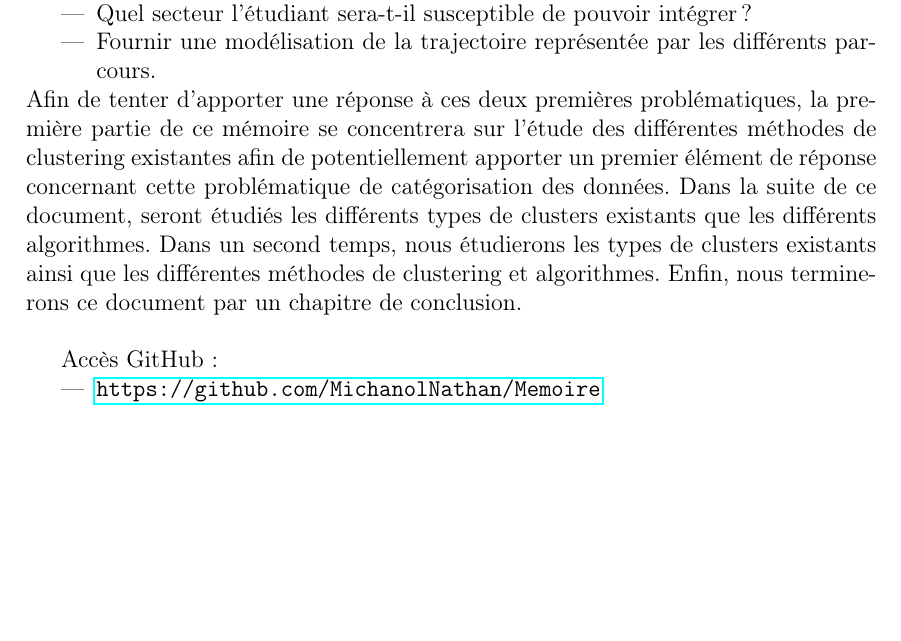
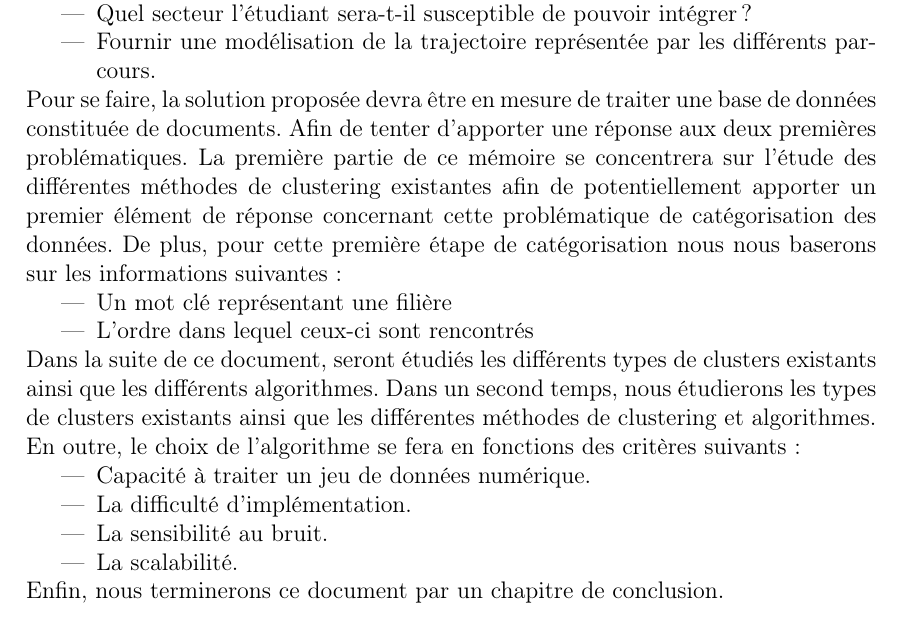
Before and after one commit to MichanolNathan/Memoire, a LaTeX document (introduction.tex): part of the page, cut so that both start at the same text, the shorter picture padded with empty space. Compiled offline with pdfLaTeX.

Commit message:
prise en compte des remarques pour l introduction, corrections fautes sur l introduction

```diff
--- a/introduction.tex
+++ b/introduction.tex
@@ -8,9 +8,16 @@ Afin d'orienter les étudiants arrivants en première année de licence vers un
 \item Quel secteur l'étudiant sera-t-il susceptible de pouvoir intégrer?
 \item Fournir une modélisation de la trajectoire représentée par les différents parcours.
 \end{itemize}
-Afin de tenter d'apporter une réponse à ces deux premières problématiques, la première partie de ce mémoire se concentrera sur l'étude des différentes méthodes de clustering existantes afin de potentiellement apporter un premier élément de réponse concernant cette problématique de catégorisation des données. Dans la suite de ce document, seront étudiés les différents types de clusters existants que les différents algorithmes. Dans un second temps, nous étudierons les types de clusters existants ainsi que les différentes méthodes de clustering et algorithmes. Enfin, nous terminerons ce document par un chapitre de conclusion.\\
+Pour se faire, la solution proposée devra être en mesure de traiter une base de données constituée de documents. Afin de tenter d'apporter une réponse aux deux premières problématiques. La première partie de ce mémoire se concentrera sur l'étude des différentes méthodes de clustering existantes afin de potentiellement apporter un premier élément de réponse concernant cette problématique de catégorisation des données. De plus, pour cette première étape de catégorisation nous nous baserons sur les informations suivantes : \begin{itemize}
+\item Un mot clé représentant une filière
+\item L'ordre dans lequel ceux-ci sont rencontrés
+\end{itemize}
+Dans la suite de ce document, seront étudiés les différents types de clusters existants ainsi que les différents algorithmes. Dans un second temps, nous étudierons les types de clusters existants ainsi que les différentes méthodes de clustering et algorithmes. En outre, le choix de l'algorithme se fera en fonctions des critères suivants : \begin{itemize}
+\item Capacité à traiter un jeu de données numérique.
+\item La difficulté d'implémentation.
+\item La sensibilité au bruit.
+\item La scalabilité.
+\end{itemize} Enfin, nous terminerons ce document par un chapitre de conclusion.\\
 
-Accès GitHub : \begin{itemize}
-\item \url{https://github.com/MichanolNathan/Memoire}
-\end{itemize}
+
 \end{document}
```
Also changed, not shown: introduction.pdf, memoire.pdf, 4 other files.
